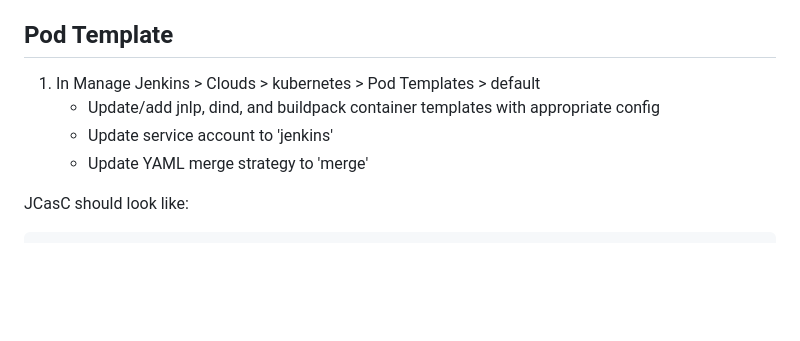
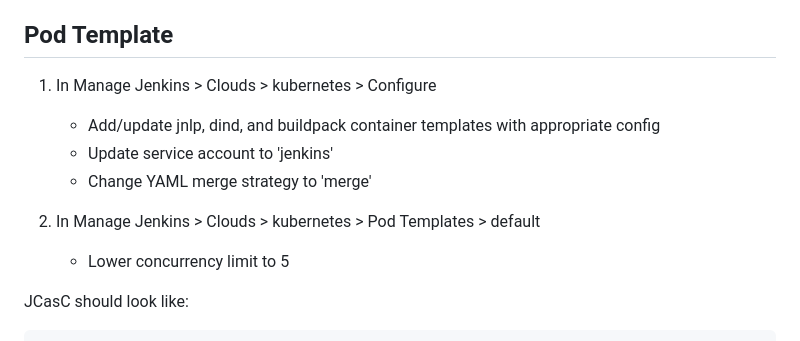
Before and after one commit to maxmorhardt/k8s, a Markdown page: jenkins/SETUP.md, the part around the change. Drawn GitHub-style; blank space fills up the shorter version.

Commit message:
update instructions

```diff
--- a/jenkins/SETUP.md
+++ b/jenkins/SETUP.md
@@ -14,10 +14,13 @@
 2. Create directory /data/jenkins with 1000:1000 owner/group
 
 ## Pod Template
-1. In Manage Jenkins > Clouds > kubernetes > Pod Templates > default
-   - Update/add jnlp, dind, and buildpack container templates with appropriate config
+1. In Manage Jenkins > Clouds > kubernetes > Configure
+   - Add/update jnlp, dind, and buildpack container templates with appropriate config
    - Update service account to 'jenkins'
-   - Update YAML merge strategy to 'merge'
+   - Change YAML merge strategy to 'merge'
+
+2. In Manage Jenkins > Clouds > kubernetes > Pod Templates > default
+   - Lower concurrency limit to 5
 
 JCasC should look like:
 
```
